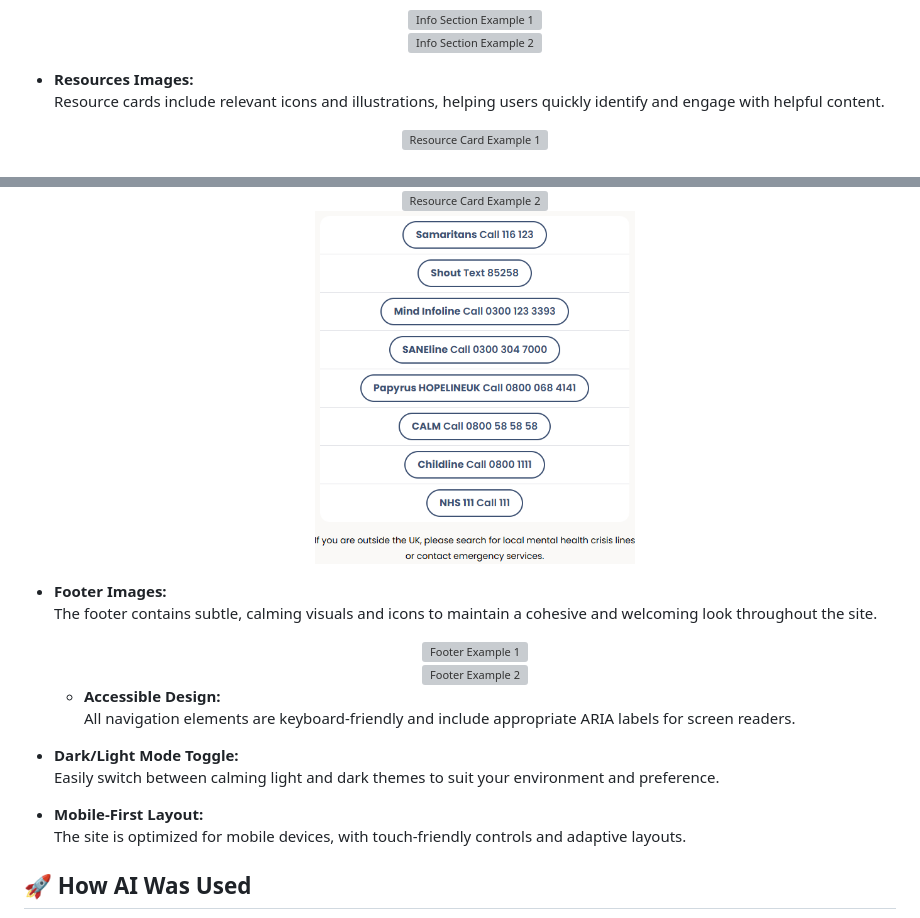
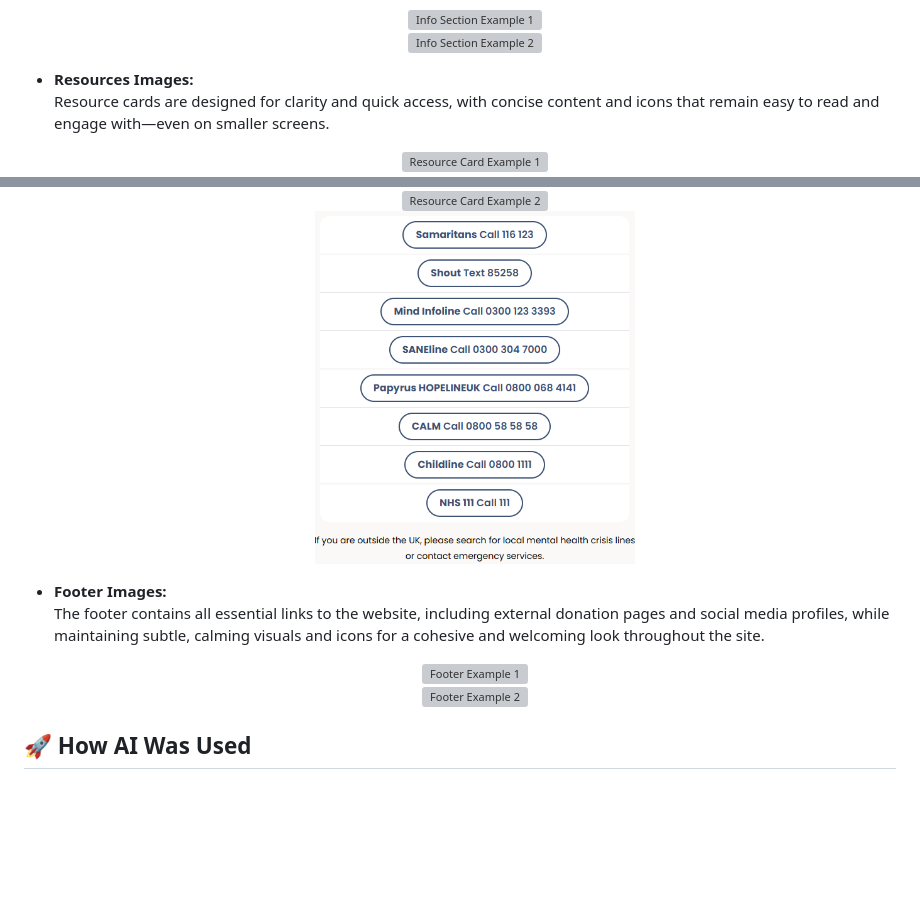
Before and after one commit to TBragg88/Mental-Awareness-Project, a Markdown page: README.md, 2 parts joined by grey strips. GitHub-like rendering; blank space fills up the shorter version; grey boxes are pictures that could not be loaded.

Commit message:
update: enhance resource and footer descriptions for clarity and accessibility

```diff
--- a/README.md
+++ b/README.md
@@ -118,31 +118,21 @@ The Awareness Project delivers a focused set of features designed for clarity, a
   </div>
 
 - **Resources Images:**
-  Resource cards include relevant icons and illustrations, helping users quickly identify and engage with helpful content.
+  Resource cards are designed for clarity and quick access, with concise content and icons that remain easy to read and engage with—even on smaller screens.
 
   <div align="center">
     <img src="./Wireframes/Resources.png" alt="Resource Card Example 1" width="320"/><br/>
     <img src="./Wireframes/resourcesdark.png" alt="Resource Card Example 2" width="320"/><br/>
     <img src="./Wireframes/resourcesmobile.png" alt="Resource Card Example 2" width="320"/>
-
   </div>
 
 - **Footer Images:**
-  The footer contains subtle, calming visuals and icons to maintain a cohesive and welcoming look throughout the site.
+  The footer contains all essential links to the website, including external donation pages and social media profiles, while maintaining subtle, calming visuals and icons for a cohesive and welcoming look throughout the site.
 
-  <div align="center">
+   <div align="center">
     <img src="./Wireframes/footer.png" alt="Footer Example 1" width="320"/><br/>
     <img src="./Wireframes/footerdark.png" alt="Footer Example 2" width="320"/>
   </div>
-
-  - **Accessible Design:**
-  All navigation elements are keyboard-friendly and include appropriate ARIA labels for screen readers.
-
-- **Dark/Light Mode Toggle:**
-  Easily switch between calming light and dark themes to suit your environment and preference.
-
-- **Mobile-First Layout:**
-  The site is optimized for mobile devices, with touch-friendly controls and adaptive layouts.
 
 
 ## 🚀 How AI Was Used
```
